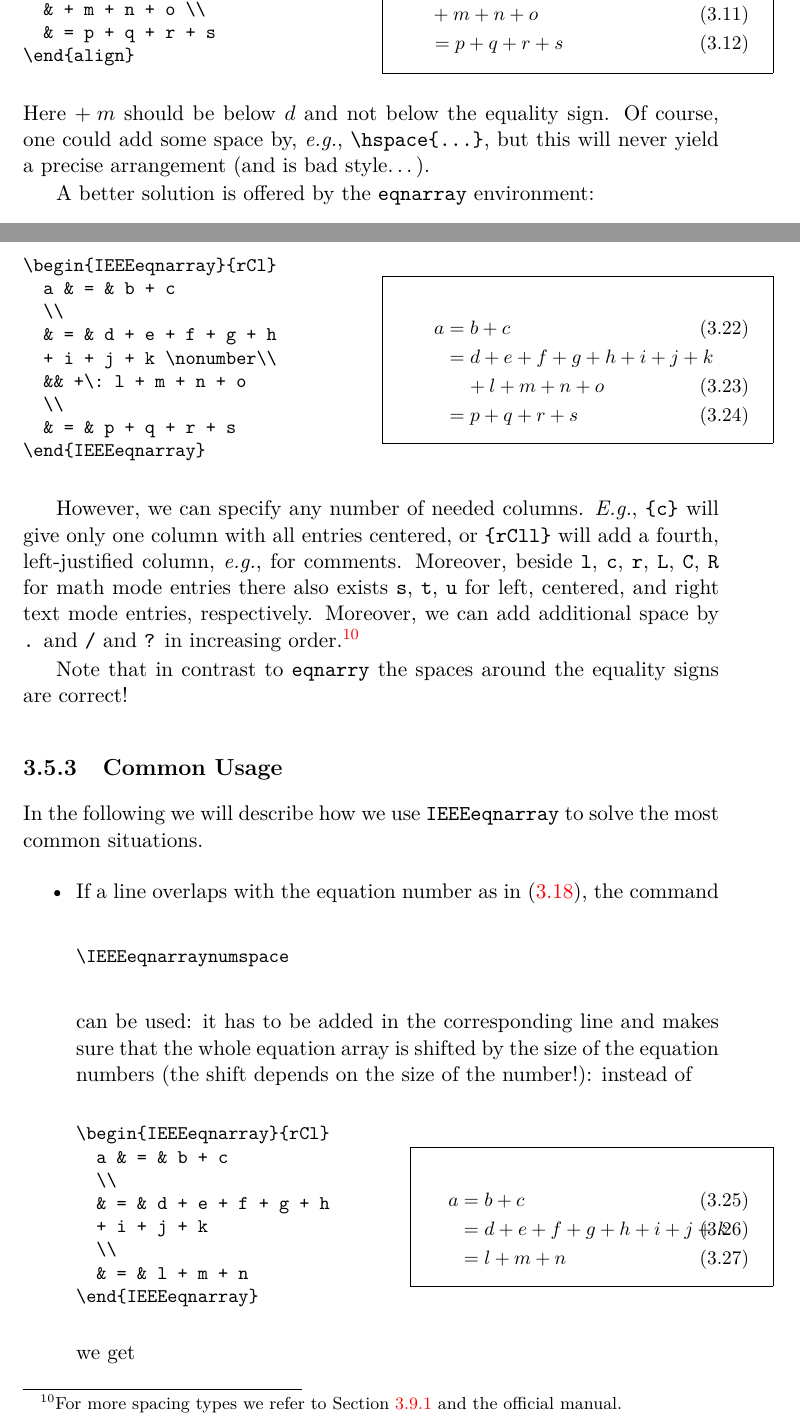
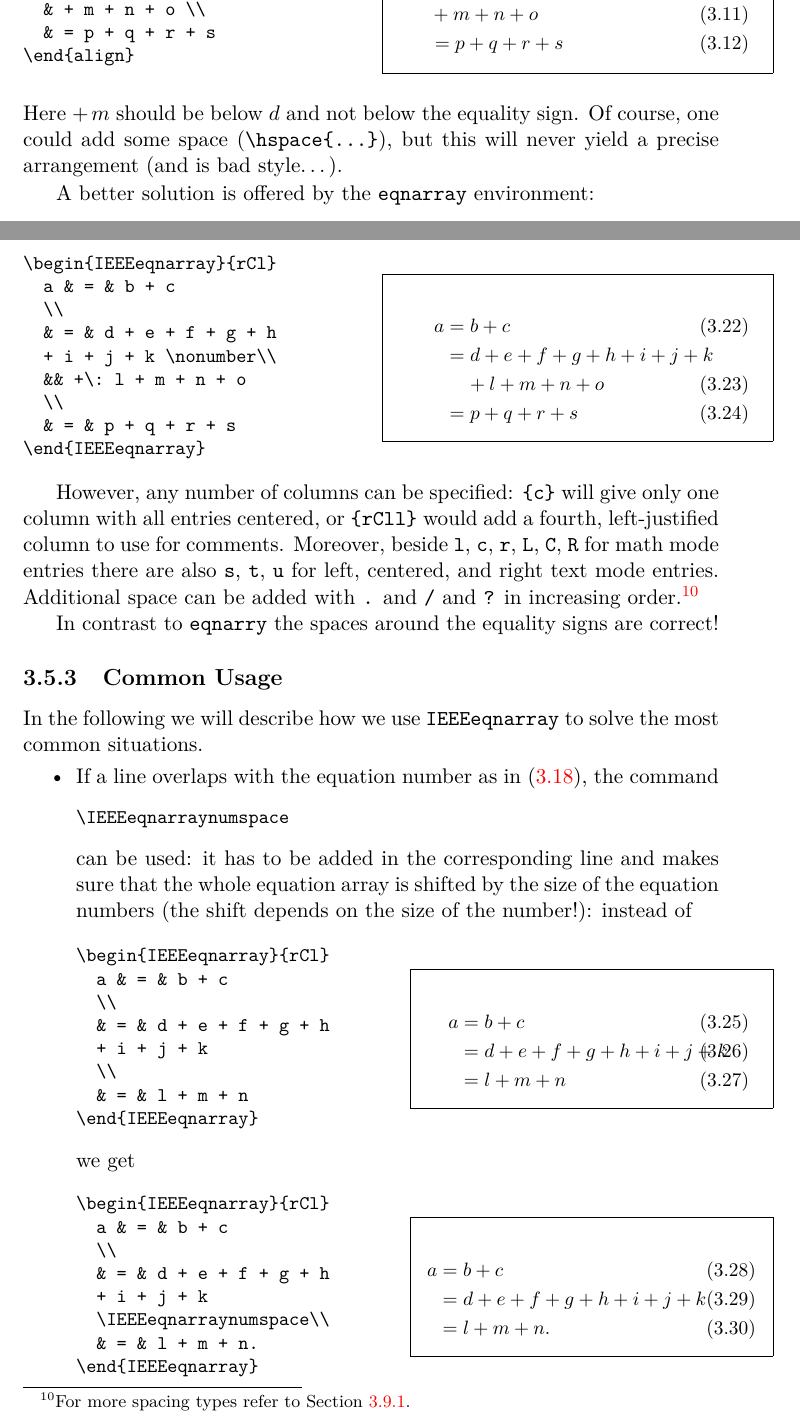
Before and after one commit to oetiker/lshort, a LaTeX thesis (lshort/book/src/lshort.tex, which reads lshort/book/src/math.tex): two parts of pages 71 and 73 of 163, joined at a grey line, cut so that both start at the same text. Compiled offline with pdfLaTeX; a LaTeX package or settings file that is missing is left out.

Commit message:
fix e.g. to e.g.\ and some wording in the math chapter

```diff
--- a/lshort/book/src/math.tex
+++ b/lshort/book/src/math.tex
@@ -595,7 +595,7 @@ However, this approach does not work once a single line is too long:
 \end{example}
 \noindent
 Here $+\:m$ should be below $d$ and not below the equality sign. Of
-course, one could add some space by, \emph{e.g.}, \verb+\hspace{...}+,
+course, one could add some space (\verb+\hspace{...}+),
 but this will never yield a precise arrangement (and is bad
 style\ldots).
 
@@ -700,18 +700,17 @@ lower-case \texttt{c}) and the third column left-justified:
 \end{IEEEeqnarray}
 \end{example}
 
-However, we can specify any number of needed columns. \emph{E.g.},
+However, any number of columns can be specified:
 \verb+{c}+ will give only one column with all entries centered, or
-\verb+{rCll}+ will add a fourth, left-justified column, \emph{e.g.},
+\verb+{rCll}+ would add a fourth, left-justified column to use
 for comments. Moreover, beside \texttt{l}, \texttt{c}, \texttt{r}, \texttt{L},
-\texttt{C}, \texttt{R} for math mode entries there also exists \texttt{s},
-\texttt{t}, \texttt{u} for left, centered, and right text mode entries,
-respectively. Moreover, we can add additional space by \texttt{.} and
+\texttt{C}, \texttt{R} for math mode entries there are also \texttt{s},
+\texttt{t}, \texttt{u} for left, centered, and right text mode entries.
+Additional space can be added with \texttt{.} and
 \texttt{/} and \texttt{?} in increasing order.\footnote{For more spacing
-  types we refer to Section~\ref{sec:putting-qed-right} and the
-  official manual.}
+  types refer to Section~\ref{sec:putting-qed-right}.}
 
-Note that in contrast to \texttt{eqnarry} the spaces around the equality
+In contrast to \texttt{eqnarry} the spaces around the equality
 signs are correct!
 
 \subsection{Common Usage}
```
Also changed, not shown: lshort/book/src/typeset.tex (+14 -15 lines), lshort/book/src/math.tex (2 more changed lines), 1 other file.
